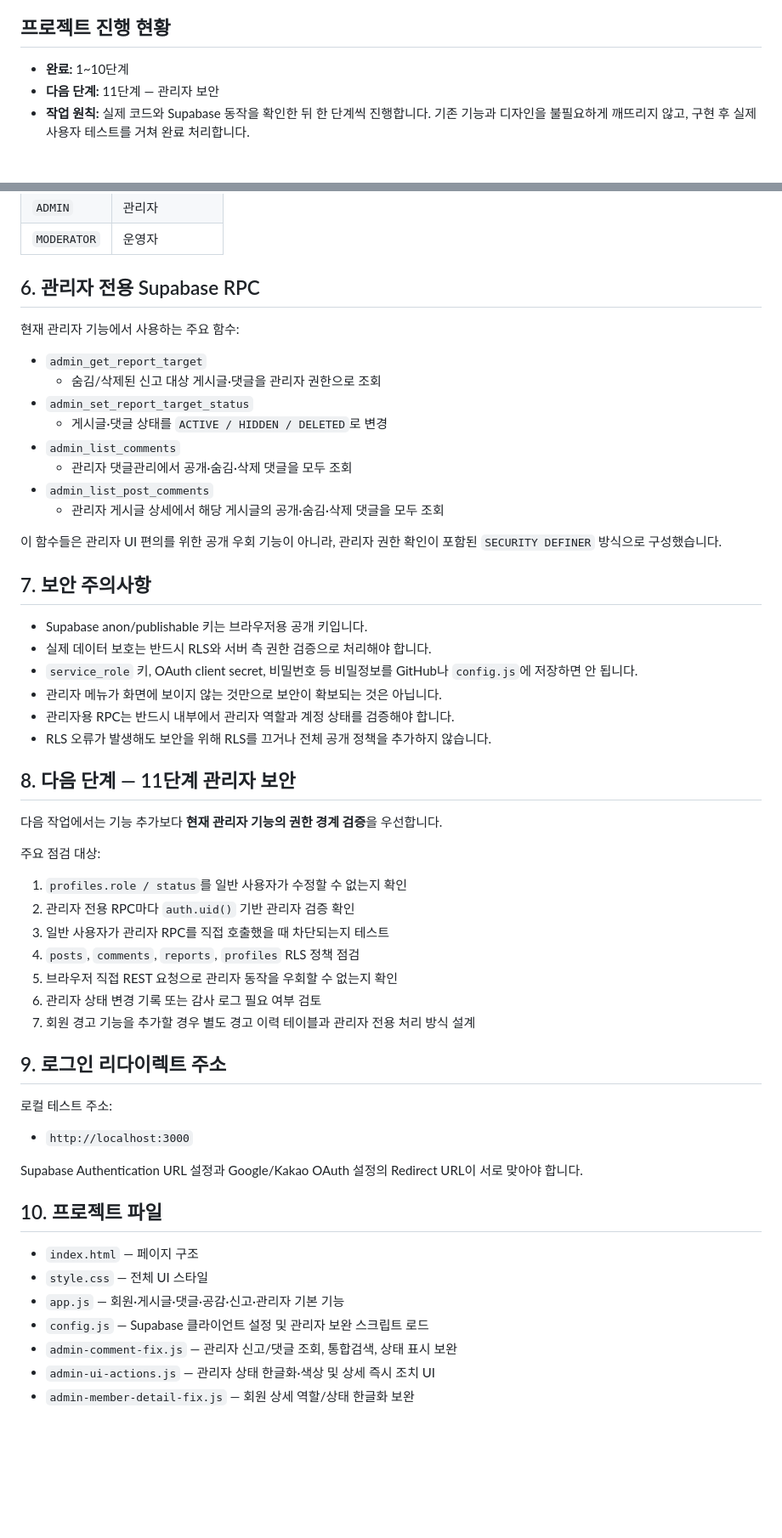
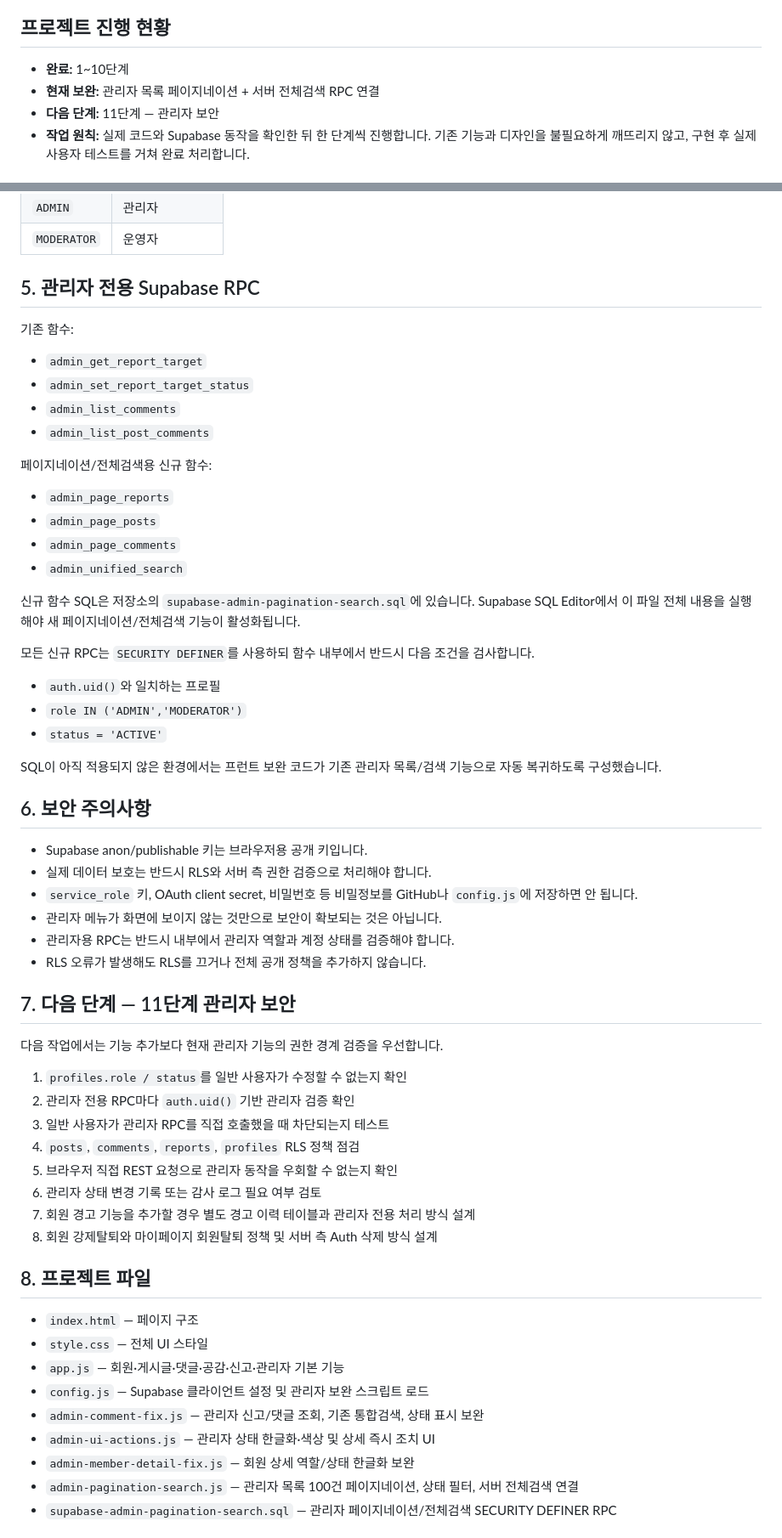
Before and after one commit to nalbaly-sys/sajangnim-community, a Markdown page: README.md, 2 parts joined by grey strips. Shown at 85% size. Drawn GitHub-style; blank space fills up the shorter version.

Commit message:
README 관리자 페이지네이션과 전체검색 구조 반영

```diff
--- a/README.md
+++ b/README.md
@@ -5,6 +5,7 @@
 ## 프로젝트 진행 현황
 
 - **완료:** 1~10단계
+- **현재 보완:** 관리자 목록 페이지네이션 + 서버 전체검색 RPC 연결
 - **다음 단계:** 11단계 — 관리자 보안
 - **작업 원칙:** 실제 코드와 Supabase 동작을 확인한 뒤 한 단계씩 진행합니다. 기존 기능과 디자인을 불필요하게 깨뜨리지 않고, 구현 후 실제 사용자 테스트를 거쳐 완료 처리합니다.
 
@@ -151,35 +146,44 @@ git pull origin main
 | `ADMIN` | 관리자 |
 | `MODERATOR` | 운영자 |
 
-## 6. 관리자 전용 Supabase RPC
+## 5. 관리자 전용 Supabase RPC
 
-현재 관리자 기능에서 사용하는 주요 함수:
+기존 함수:
 
 - `admin_get_report_target`
-  - 숨김/삭제된 신고 대상 게시글·댓글을 관리자 권한으로 조회
 - `admin_set_report_target_status`
-  - 게시글·댓글 상태를 `ACTIVE / HIDDEN / DELETED`로 변경
 - `admin_list_comments`
-  - 관리자 댓글관리에서 공개·숨김·삭제 댓글을 모두 조회
 - `admin_list_post_comments`
-  - 관리자 게시글 상세에서 해당 게시글의 공개·숨김·삭제 댓글을 모두 조회
 
-이 함수들은 관리자 UI 편의를 위한 공개 우회 기능이 아니라, 관리자 권한 확인이 포함된 `SECURITY DEFINER` 방식으로 구성했습니다.
+페이지네이션/전체검색용 신규 함수:
 
-## 7. 보안 주의사항
+- `admin_page_reports`
+- `admin_page_posts`
+- `admin_page_comments`
+- `admin_unified_search`
+
+신규 함수 SQL은 저장소의 `supabase-admin-pagination-search.sql`에 있습니다. Supabase SQL Editor에서 이 파일 전체 내용을 실행해야 새 페이지네이션/전체검색 기능이 활성화됩니다.
+
+모든 신규 RPC는 `SECURITY DEFINER`를 사용하되 함수 내부에서 반드시 다음 조건을 검사합니다.
+
+- `auth.uid()`와 일치하는 프로필
+- `role IN ('ADMIN','MODERATOR')`
+- `status = 'ACTIVE'`
+
+SQL이 아직 적용되지 않은 환경에서는 프런트 보완 코드가 기존 관리자 목록/검색 기능으로 자동 복귀하도록 구성했습니다.
+
+## 6. 보안 주의사항
 
 - Supabase anon/publishable 키는 브라우저용 공개 키입니다.
 - 실제 데이터 보호는 반드시 RLS와 서버 측 권한 검증으로 처리해야 합니다.
 - `service_role` 키, OAuth client secret, 비밀번호 등 비밀정보를 GitHub나 `config.js`에 저장하면 안 됩니다.
 - 관리자 메뉴가 화면에 보이지 않는 것만으로 보안이 확보되는 것은 아닙니다.
 - 관리자용 RPC는 반드시 내부에서 관리자 역할과 계정 상태를 검증해야 합니다.
-- RLS 오류가 발생해도 보안을 위해 RLS를 끄거나 전체 공개 정책을 추가하지 않습니다.
+- RLS 오류가 발생해도 RLS를 끄거나 전체 공개 정책을 추가하지 않습니다.
 
-## 8. 다음 단계 — 11단계 관리자 보안
+## 7. 다음 단계 — 11단계 관리자 보안
 
-다음 작업에서는 기능 추가보다 **현재 관리자 기능의 권한 경계 검증**을 우선합니다.
-
-주요 점검 대상:
+다음 작업에서는 기능 추가보다 현재 관리자 기능의 권한 경계 검증을 우선합니다.
 
 1. `profiles.role / status`를 일반 사용자가 수정할 수 없는지 확인
 2. 관리자 전용 RPC마다 `auth.uid()` 기반 관리자 검증 확인
@@ -188,22 +192,17 @@ git pull origin main
 5. 브라우저 직접 REST 요청으로 관리자 동작을 우회할 수 없는지 확인
 6. 관리자 상태 변경 기록 또는 감사 로그 필요 여부 검토
 7. 회원 경고 기능을 추가할 경우 별도 경고 이력 테이블과 관리자 전용 처리 방식 설계
+8. 회원 강제탈퇴와 마이페이지 회원탈퇴 정책 및 서버 측 Auth 삭제 방식 설계
 
-## 9. 로그인 리다이렉트 주소
-
-로컬 테스트 주소:
-
-- `http://localhost:3000`
-
-Supabase Authentication URL 설정과 Google/Kakao OAuth 설정의 Redirect URL이 서로 맞아야 합니다.
-
-## 10. 프로젝트 파일
+## 8. 프로젝트 파일
 
 - `index.html` — 페이지 구조
 - `style.css` — 전체 UI 스타일
 - `app.js` — 회원·게시글·댓글·공감·신고·관리자 기본 기능
 - `config.js` — Supabase 클라이언트 설정 및 관리자 보완 스크립트 로드
-- `admin-comment-fix.js` — 관리자 신고/댓글 조회, 통합검색, 상태 표시 보완
+- `admin-comment-fix.js` — 관리자 신고/댓글 조회, 기존 통합검색, 상태 표시 보완
 - `admin-ui-actions.js` — 관리자 상태 한글화·색상 및 상세 즉시 조치 UI
 - `admin-member-detail-fix.js` — 회원 상세 역할/상태 한글화 보완
+- `admin-pagination-search.js` — 관리자 목록 100건 페이지네이션, 상태 필터, 서버 전체검색 연결
+- `supabase-admin-pagination-search.sql` — 관리자 페이지네이션/전체검색 SECURITY DEFINER RPC
 
```
Also changed, not shown: other parts of README.md (+42 -62 lines).
